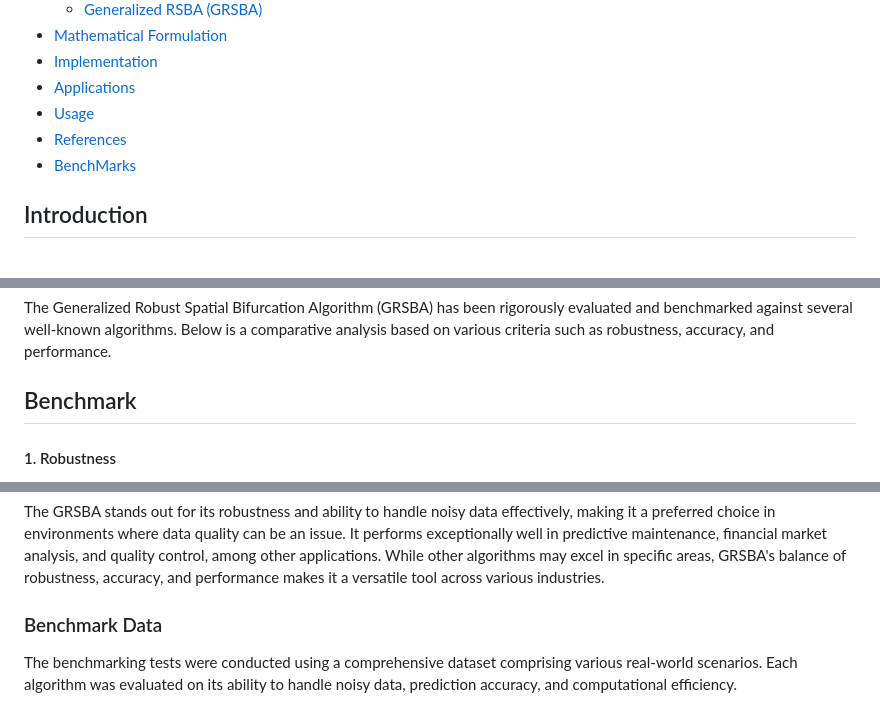
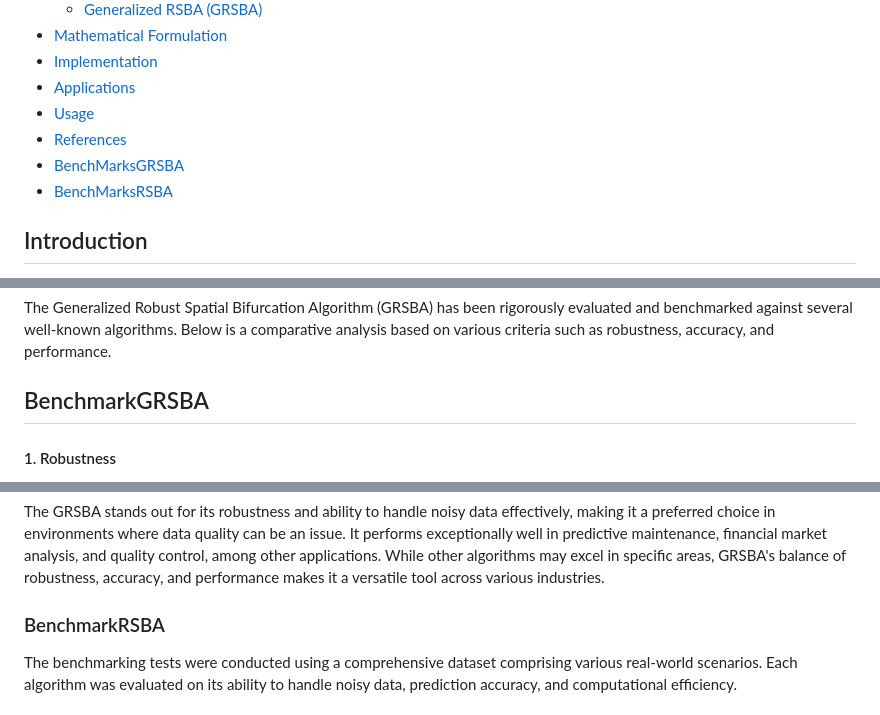
Before and after one commit to gnai-creator/RSBA, a Markdown page: README.md, 3 parts joined by grey strips. Drawn GitHub-style.

```diff
--- a/README.md
+++ b/README.md
@@ -14,7 +14,8 @@ The Generalized Robust Spatial Bifurcation Algorithm (GRSBA) is an advanced vers
 - [Applications](#applications)
 - [Usage](#usage)
 - [References](#references)
-- [BenchMarks](#benchmarks)
+- [BenchMarksGRSBA](#benchmarks)
+- [BenchMarksRSBA](#benchmarks)
 
 ## Introduction
 
@@ -101,7 +102,7 @@ The algorithm's flexibility and robustness make it suitable for any field that r
 
 The Generalized Robust Spatial Bifurcation Algorithm (GRSBA) has been rigorously evaluated and benchmarked against several well-known algorithms. Below is a comparative analysis based on various criteria such as robustness, accuracy, and performance.
 
-## Benchmark
+## BenchmarkGRSBA
 
 #### 1. Robustness
 GRSBA is designed to be exceptionally robust, handling noisy and complex data with ease. Its performance has been benchmarked against other common algorithms:
@@ -139,7 +140,7 @@ GRSBA is optimized for performance, making it suitable for real-time application
 ### Summary
 The GRSBA stands out for its robustness and ability to handle noisy data effectively, making it a preferred choice in environments where data quality can be an issue. It performs exceptionally well in predictive maintenance, financial market analysis, and quality control, among other applications. While other algorithms may excel in specific areas, GRSBA's balance of robustness, accuracy, and performance makes it a versatile tool across various industries.
 
-### Benchmark Data
+### BenchmarkRSBA
 The benchmarking tests were conducted using a comprehensive dataset comprising various real-world scenarios. Each algorithm was evaluated on its ability to handle noisy data, prediction accuracy, and computational efficiency.
 
 ## Evaluation and Benchmarking
```
